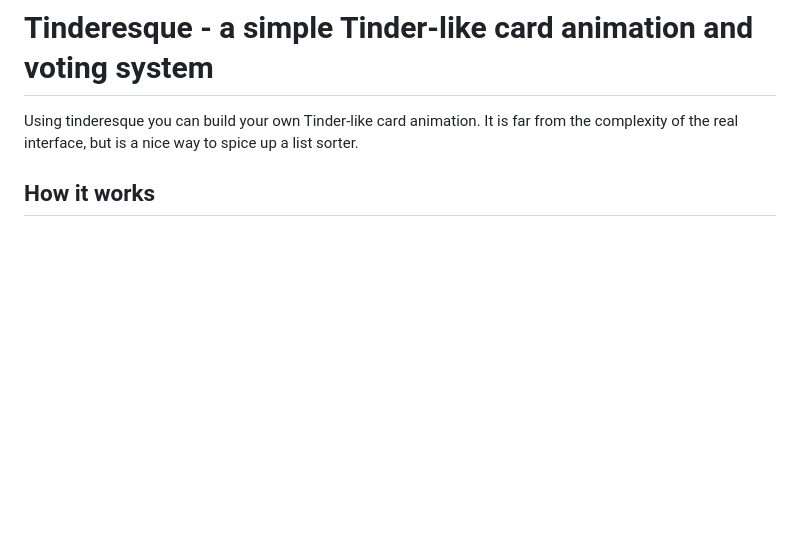
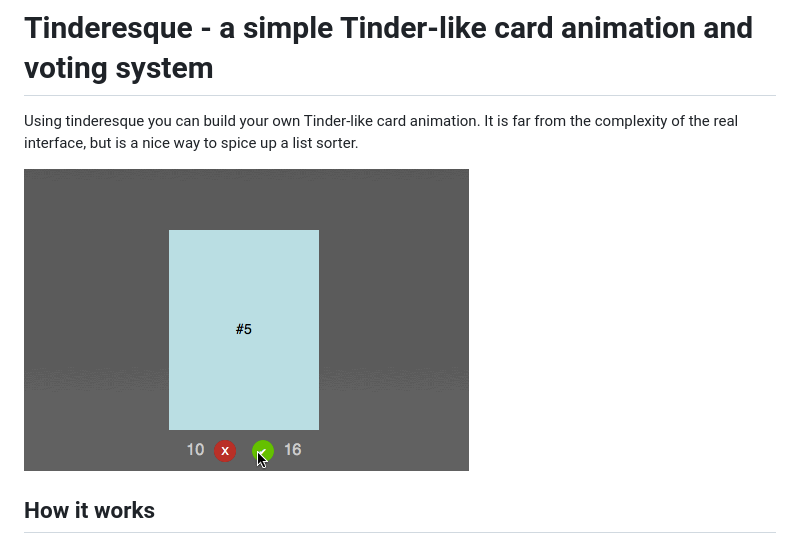
Before and after one commit to codepo8/tinderesque, a Markdown page: README.md, the part around the change. Rendered like a GitHub page; pictures changed too: decks.gif (added); blank space fills up the shorter version.

Commit message:
image

```diff
--- a/README.md
+++ b/README.md
@@ -1,6 +1,8 @@
 # Tinderesque - a simple Tinder-like card animation and voting system
 
 Using tinderesque you can build your own Tinder-like card animation. It is far from the complexity of the real interface, but is a nice way to spice up a list sorter.
+
+![tinderesque animation in action](decks.gif)
 
 ## How it works
 
```
